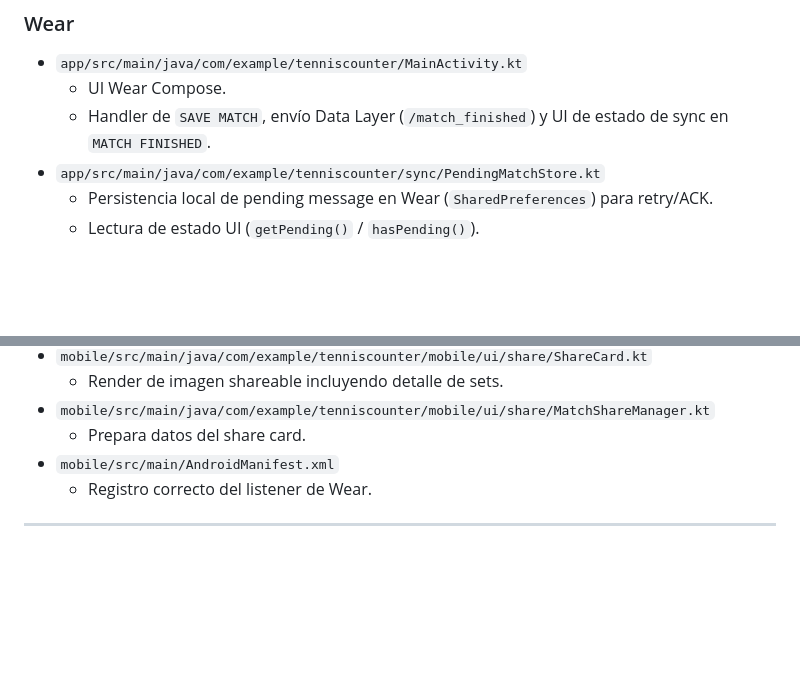
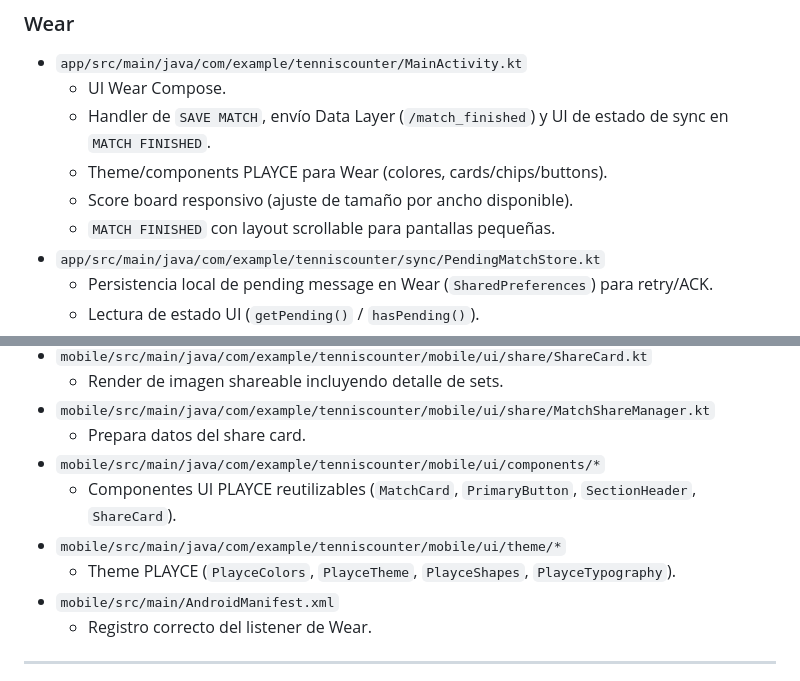
Before and after one commit to atomaculus/tennis_counter, a Markdown page: AGENTS.md, 2 parts joined by grey strips. Drawn GitHub-style; blank space fills up the shorter version.

```diff
--- a/AGENTS.md
+++ b/AGENTS.md
@@ -57,6 +62,9 @@ Notas:
 - `app/src/main/java/com/example/tenniscounter/MainActivity.kt`
   - UI Wear Compose.
   - Handler de `SAVE MATCH`, envío Data Layer (`/match_finished`) y UI de estado de sync en `MATCH FINISHED`.
+  - Theme/components PLAYCE para Wear (colores, cards/chips/buttons).
+  - Score board responsivo (ajuste de tamaño por ancho disponible).
+  - `MATCH FINISHED` con layout scrollable para pantallas pequeñas.
 - `app/src/main/java/com/example/tenniscounter/sync/PendingMatchStore.kt`
   - Persistencia local de pending message en Wear (`SharedPreferences`) para retry/ACK.
   - Lectura de estado UI (`getPending()` / `hasPending()`).
@@ -90,6 +98,10 @@ Notas:
   - Render de imagen shareable incluyendo detalle de sets.
 - `mobile/src/main/java/com/example/tenniscounter/mobile/ui/share/MatchShareManager.kt`
   - Prepara datos del share card.
+- `mobile/src/main/java/com/example/tenniscounter/mobile/ui/components/*`
+  - Componentes UI PLAYCE reutilizables (`MatchCard`, `PrimaryButton`, `SectionHeader`, `ShareCard`).
+- `mobile/src/main/java/com/example/tenniscounter/mobile/ui/theme/*`
+  - Theme PLAYCE (`PlayceColors`, `PlayceTheme`, `PlayceShapes`, `PlayceTypography`).
 - `mobile/src/main/AndroidManifest.xml`
   - Registro correcto del listener de Wear.
 
```
Also changed, not shown: other parts of AGENTS.md (+11 -4 lines).
